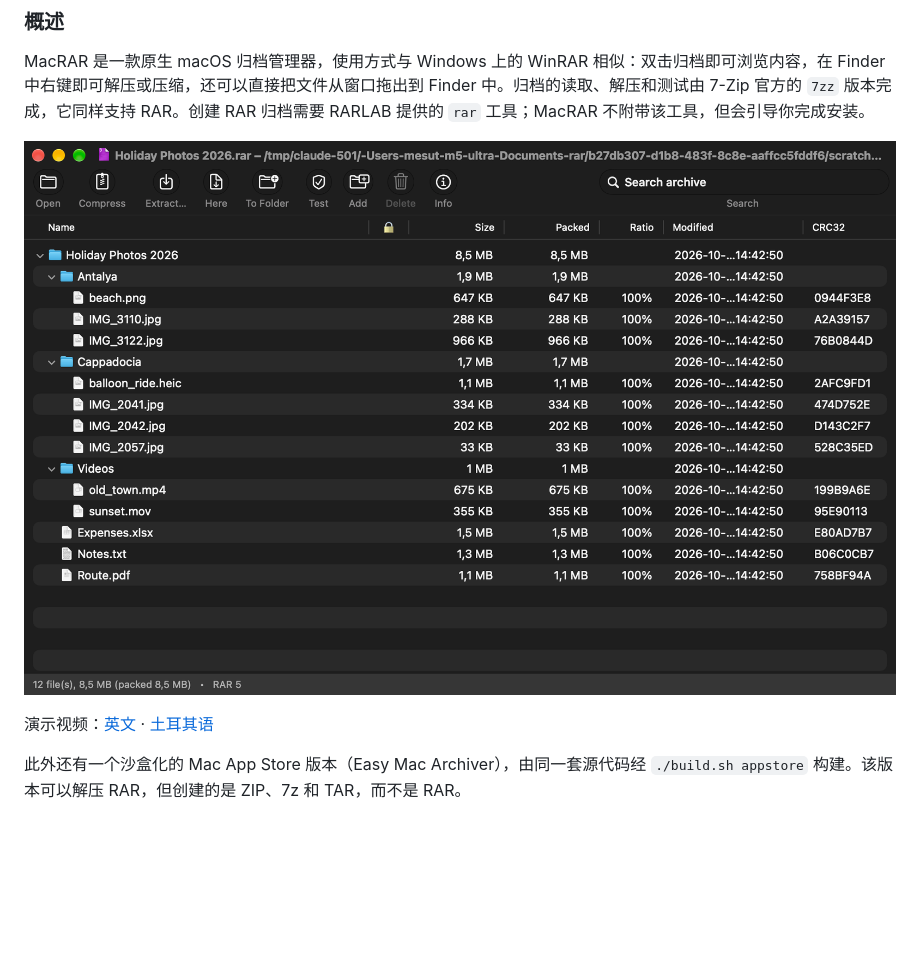
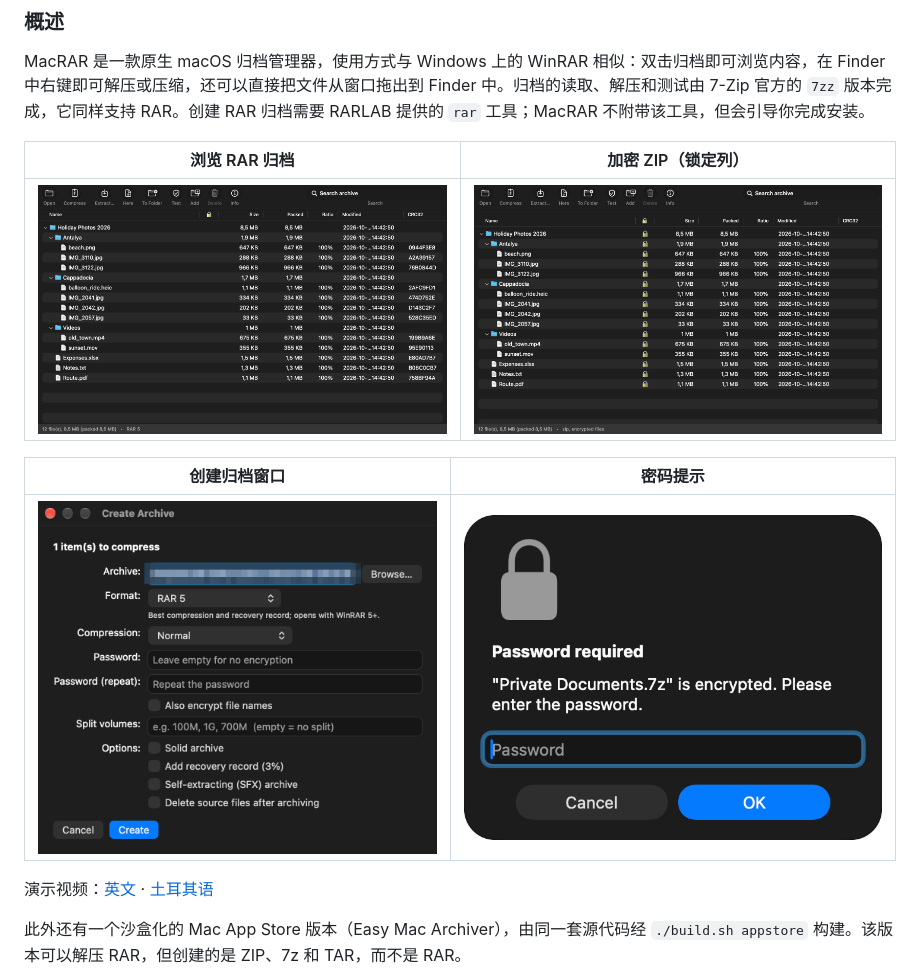
Before and after one commit to mstcvk/MacRAR, a Markdown page: README.md, the part around one of its changes. GitHub-like rendering; pictures changed too: docs/compress-dialog.png, docs/main-window-rar.png, docs/main-window-zip-encrypted.png; blank space fills up the shorter version.

```diff
--- a/README.md
+++ b/README.md
@@ -296,7 +308,13 @@ Geliştirici: **Mesut Çevik** · [github.com/mstcvk](https://github.com/mstcvk)
 
 MacRAR 是一款原生 macOS 归档管理器，使用方式与 Windows 上的 WinRAR 相似：双击归档即可浏览内容，在 Finder 中右键即可解压或压缩，还可以直接把文件从窗口拖出到 Finder 中。归档的读取、解压和测试由 7-Zip 官方的 `7zz` 版本完成，它同样支持 RAR。创建 RAR 归档需要 RARLAB 提供的 `rar` 工具；MacRAR 不附带该工具，但会引导你完成安装。
 
-![MacRAR 主窗口](docs/main-window-rar.png)
+| 浏览 RAR 归档 | 加密 ZIP（锁定列） |
+|---|---|
+| ![主窗口](docs/main-window-rar.png) | ![加密 ZIP](docs/main-window-zip-encrypted.png) |
+
+| 创建归档窗口 | 密码提示 |
+|---|---|
+| ![创建归档](docs/compress-dialog.png) | ![密码提示](docs/password-prompt.png) |
 
 演示视频：[英文](https://youtu.be/yDB8AeCSBoQ) · [土耳其语](https://youtu.be/3pT3mBTTk98)
 
```
Also changed, not shown: other parts of README.md (+14 -2 lines), docs/tr/compress-dialog.png, docs/tr/main-window-rar.png, docs/tr/main-window-zip-encrypted.png.
